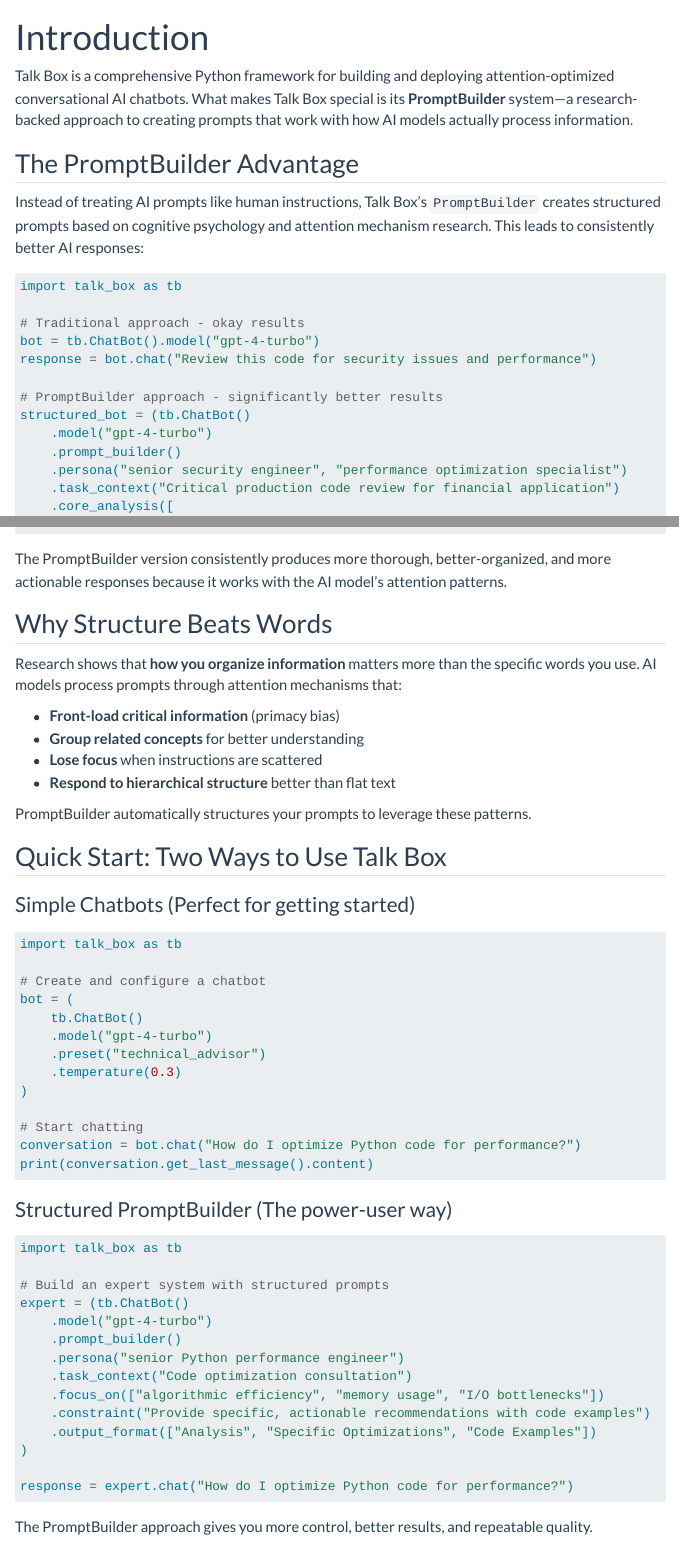
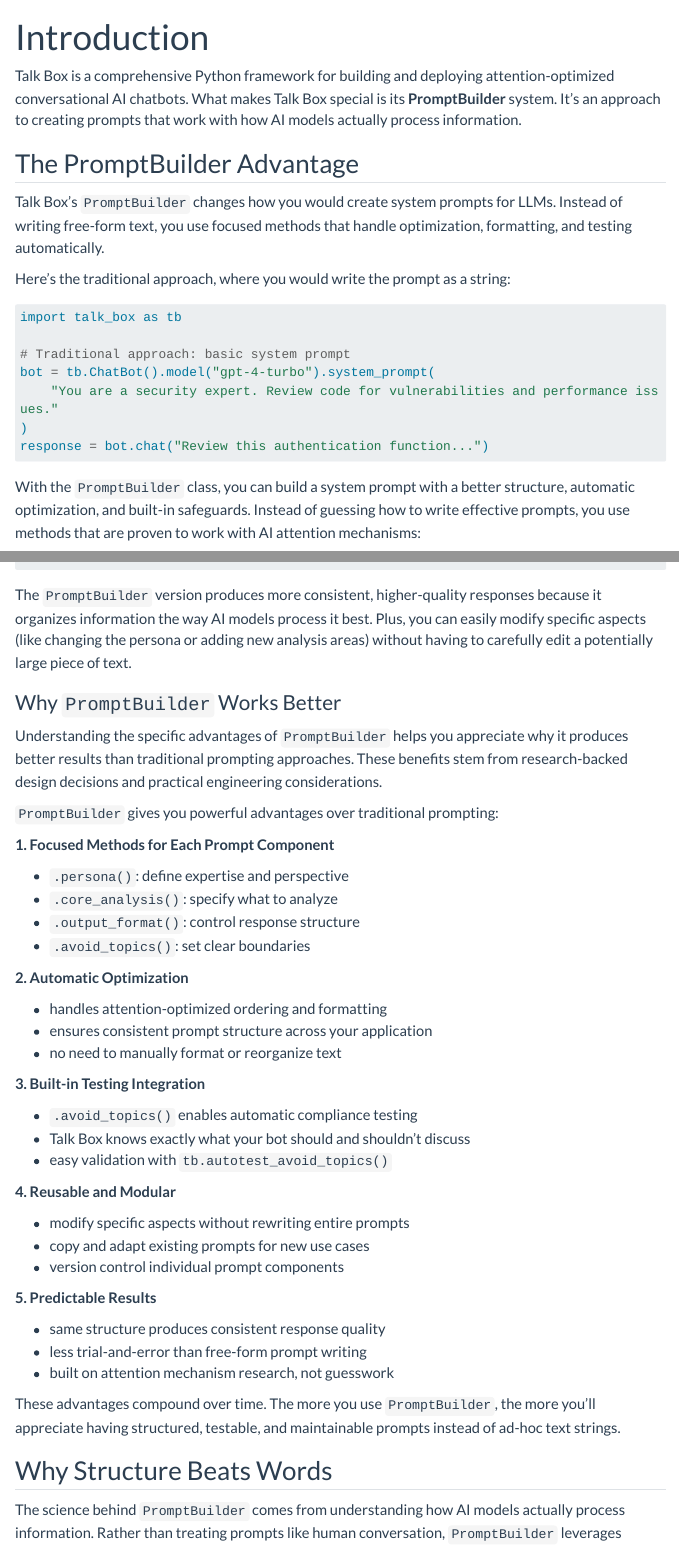
Before and after one commit to rich-iannone/talk-box, a Quarto document (docs/user-guide/index.qmd): the page in a window 1100 px wide, from its top, and a second part further down, joined at a grey line. Rendered offline with R 4.5, knitr and Pandoc in place of Quarto, with nearby package versions; menus at the side of the page are left out; long lines of code are wrapped.

Commit message:
Update index.qmd

````diff
--- a/docs/user-guide/index.qmd
+++ b/docs/user-guide/index.qmd
@@ -2,23 +2,32 @@
 title: "Introduction"
 ---
 
-Talk Box is a comprehensive Python framework for building and deploying attention-optimized conversational AI chatbots. What makes Talk Box special is its **PromptBuilder** system—a research-backed approach to creating prompts that work with how AI models actually process information.
+Talk Box is a comprehensive Python framework for building and deploying attention-optimized conversational AI chatbots. What makes Talk Box special is its **PromptBuilder** system. It's an approach to creating prompts that work with how AI models actually process information.
 
 ## The PromptBuilder Advantage
 
-Instead of treating AI prompts like human instructions, Talk Box's `PromptBuilder` creates structured prompts based on cognitive psychology and attention mechanism research. This leads to consistently better AI responses:
+Talk Box's `PromptBuilder` changes how you would create system prompts for LLMs. Instead of writing free-form text, you use focused methods that handle optimization, formatting, and testing automatically.
+
+Here's the traditional approach, where you would write the prompt as a string:
 
 ```python
 import talk_box as tb
 
-# Traditional approach - okay results
-bot = tb.ChatBot().model("gpt-4-turbo")
-response = bot.chat("Review this code for security issues and performance")
+# Traditional approach: basic system prompt
+bot = tb.ChatBot().model("gpt-4-turbo").system_prompt(
+    "You are a security expert. Review code for vulnerabilities and performance issues."
+)
+response = bot.chat("Review this authentication function...")
+```
 
-# PromptBuilder approach - significantly better results
-structured_bot = (tb.ChatBot()
-    .model("gpt-4-turbo")
-    .prompt_builder()
+With the `PromptBuilder` class, you can build a system prompt with a better structure, automatic optimization, and built-in safeguards. Instead of guessing how to write effective prompts, you use methods that are proven to work with AI attention mechanisms:
+
+```python
+# PromptBuilder approach: structured and optimized
+structured_prompt = (
+    tb.PromptBuilder()
     .persona("senior security engineer", "performance optimization specialist")
-    .task_context("Critical production code review for financial application")
     .core_analysis([
+        "authentication vulnerabilities",
+        "performance bottlenecks",
+        "code maintainability"
@@ -34 +39,3 @@
     ])
+    .avoid_topics(["deployment", "infrastructure"])
+    .final_emphasis("Security takes priority over performance")
@@ -36,17 +42,52 @@
 )
 
-response = structured_bot.chat("Review this authentication middleware...")
+bot = tb.ChatBot().model("gpt-4-turbo").system_prompt(structured_prompt)
 ```
 
-The PromptBuilder version consistently produces more thorough, better-organized, and more actionable responses because it works with the AI model's attention patterns.
+The `PromptBuilder` version produces more consistent, higher-quality responses because it organizes information the way AI models process it best. Plus, you can easily modify specific aspects (like changing the persona or adding new analysis areas) without having to carefully edit a potentially large piece of text.
+
+### Why `PromptBuilder` Works Better
+
+Understanding the specific advantages of `PromptBuilder` helps you appreciate why it produces better results than traditional prompting approaches. These benefits stem from research-backed design decisions and practical engineering considerations.
+
+`PromptBuilder` gives you powerful advantages over traditional prompting:
+
+**1. Focused Methods for Each Prompt Component**
+
+- `.persona()`: define expertise and perspective
+- `.core_analysis()`: specify what to analyze
+- `.output_format()`: control response structure
+- `.avoid_topics()`: set clear boundaries
+
+**2. Automatic Optimization**
+
+- handles attention-optimized ordering and formatting
+- ensures consistent prompt structure across your application
+- no need to manually format or reorganize text
+
+**3. Built-in Testing Integration**
+
+- `.avoid_topics()` enables automatic compliance testing
+- Talk Box knows exactly what your bot should and shouldn't discuss
+- easy validation with `tb.autotest_avoid_topics()`
+
+**4. Reusable and Modular**
+
+- modify specific aspects without rewriting entire prompts
+- copy and adapt existing prompts for new use cases
+- version control individual prompt components
+
+**5. Predictable Results**
+
+- same structure produces consistent response quality
+- less trial-and-error than free-form prompt writing
+- built on attention mechanism research, not guesswork
+
+These advantages compound over time. The more you use `PromptBuilder`, the more you'll appreciate having structured, testable, and maintainable prompts instead of ad-hoc text strings.
 
 ## Why Structure Beats Words
 
-Research shows that **how you organize information** matters more than the specific words you use. AI models process prompts through attention mechanisms that:
+The science behind `PromptBuilder` comes from understanding how AI models actually process information. Rather than treating prompts like human conversation, `PromptBuilder` leverages research about AI attention mechanisms to create more effective prompts.
 
-- **Front-load critical information** (primacy bias)
-- **Group related concepts** for better understanding
-- **Lose focus** when instructions are scattered
-- **Respond to hierarchical structure** better than flat text
+It's been shown that **how you organize information** matters more than the specific words you use. AI models process prompts through attention mechanisms that:
 
-PromptBuilder automatically structures your prompts to leverage these patterns.
@@ -53,4 +100,3 @@
 
 ## Quick Start: Two Ways to Use Talk Box
 
-### Simple Chatbots (Perfect for getting started)
@@ -71,4 +122,3 @@
 print(conversation.get_last_message().content)
 ```
 
-### Structured PromptBuilder (The power-user way)
@@ -77,11 +132,8 @@
 import talk_box as tb
 
 # Build an expert system with structured prompts
-expert = (tb.ChatBot()
-    .model("gpt-4-turbo")
-    .prompt_builder()
+expert_prompt = (
+    tb.PromptBuilder()
     .persona("senior Python performance engineer")
-    .task_context("Code optimization consultation")
+    .task_context("code optimization consultation")
     .focus_on(["algorithmic efficiency", "memory usage", "I/O bottlenecks"])
-    .constraint("Provide specific, actionable recommendations with code examples")
-    .output_format(["Analysis", "Specific Optimizations", "Code Examples"])
@@ -90,6 +145,6 @@
 response = expert.chat("How do I optimize Python code for performance?")
 ```
 
-The PromptBuilder approach gives you more control, better results, and repeatable quality.
+The `PromptBuilder` approach gives you more control, better results, and repeatable quality. Choose the approach that fits your current needs; you can always upgrade from simple chatbots to `PromptBuilder` as your requirements grow.
 
 ## Core Components
````
Also changed, not shown: docs/user-guide/index.qmd (65 more changed lines).
